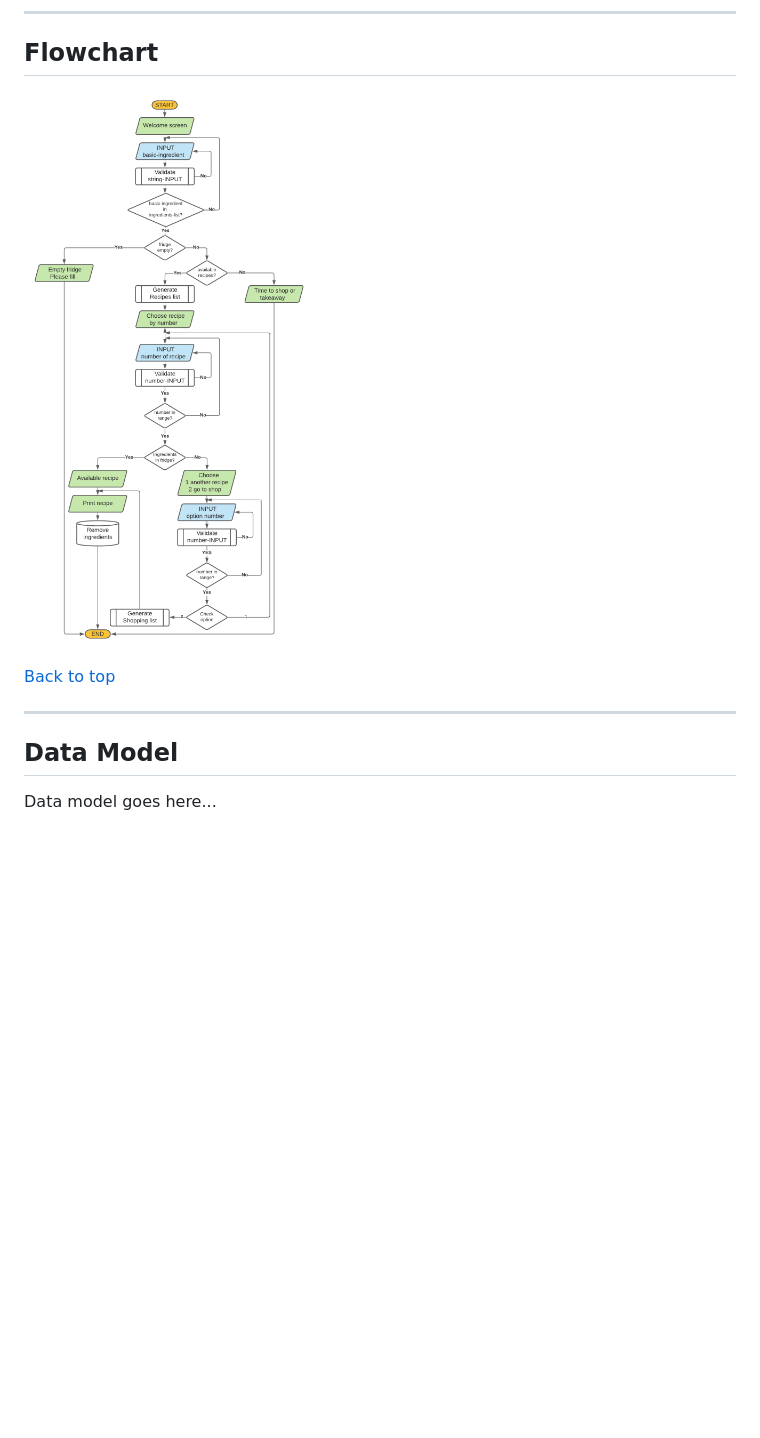
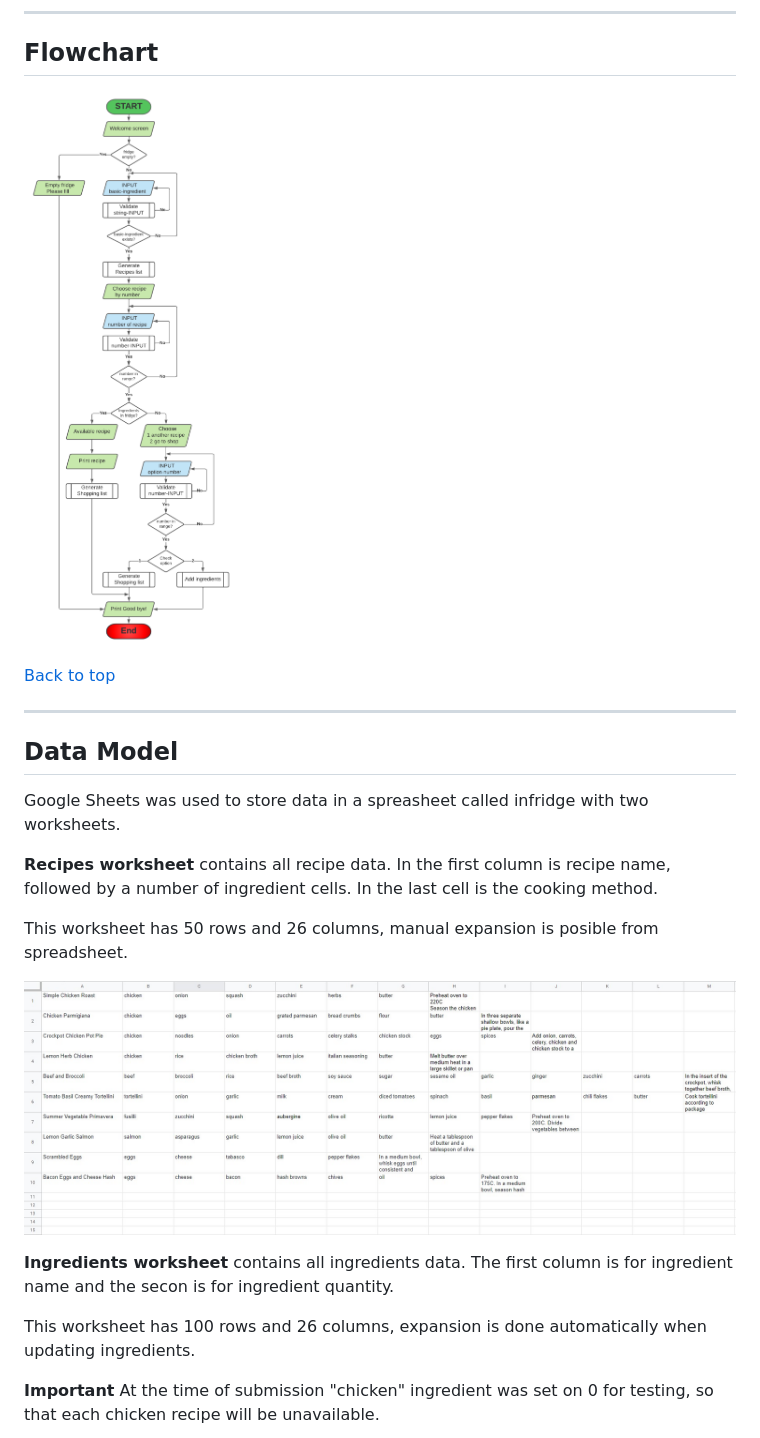
Before and after one commit to ChrisT-CC/infridge, a Markdown page: README.md, the part around the change printed below. GitHub-like rendering; pictures changed too: assets/images/flowchart.png (deleted), assets/images/infridge-flowchart.png (added), assets/images/recipes.jpg (added); blank space fills up the shorter version.

Commit message:
Update data model section and flowchart image in readme

```diff
--- a/README.md
+++ b/README.md
@@ -79,7 +79,7 @@ In this section, you can find implemented features as well as some features left
 
 ## Flowchart
 
-![Flowchart](assets/images/flowchart.png)
+![Flowchart](assets/images/infridge-flowchart.png)
 
 [Back to top](#Table-of-contents)
 
@@ -87,4 +87,17 @@ In this section, you can find implemented features as well as some features left
 
 ## Data Model
 
-Data model goes here...
+Google Sheets was used to store data in a spreasheet called infridge with two worksheets.
+
+**Recipes worksheet** contains all recipe data. In the first column is recipe name, followed by a number of ingredient cells. In the last cell is the cooking method.
+
+This worksheet has 50 rows and 26 columns, manual expansion is posible from spreadsheet.
+
+![Recipes worksheet](assets/images/recipes.jpg)
+
+**Ingredients worksheet** contains all ingredients data. The first column is for ingredient name and the secon is for ingredient quantity.
+
+This worksheet has 100 rows and 26 columns, expansion is done automatically when updating ingredients.
+
+**Important** At the time of submission "chicken" ingredient was set on 0 for testing, so that each chicken recipe will be unavailable.
+
```
Also changed, not shown: other parts of README.md (+1 -0 lines), assets/images/ingredients.jpg (added), 1 other file.
